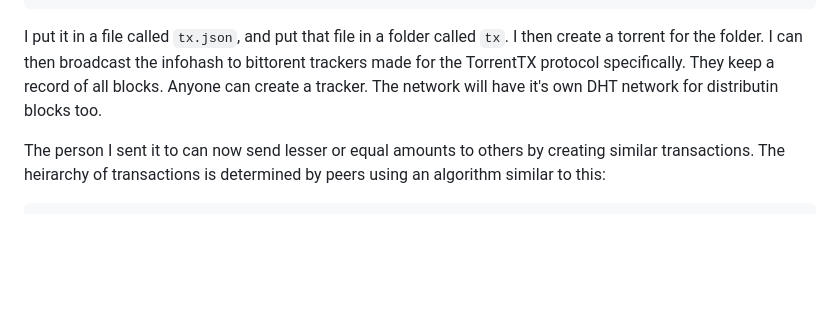
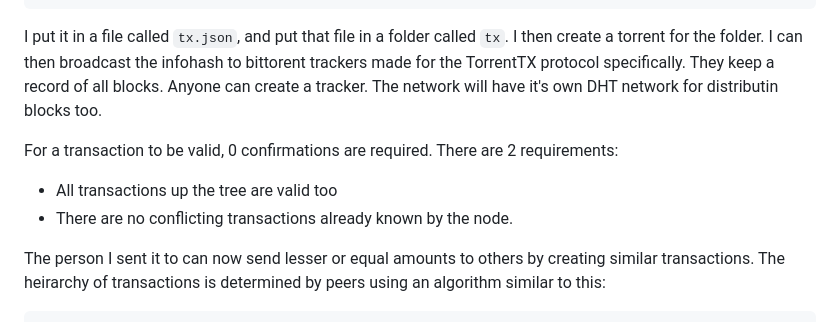
Before and after one commit to QuixThe2nd/TorrentTX, a Markdown page: README.md, the part around the change. Rendered like a GitHub page; blank space fills up the shorter version.

````diff
--- a/README.md
+++ b/README.md
@@ -25,6 +25,10 @@ I create a genesis transaction:
 I put it in a file called `tx.json`, and put that file in a folder called `tx`. I then create a torrent for the folder.
 I can then broadcast the infohash to bittorent trackers made for the TorrentTX protocol specifically. They keep a record of all blocks. Anyone can create a tracker. The network will have it's own DHT network for distributin blocks too.
 
+For a transaction to be valid, 0 confirmations are required. There are 2 requirements:
+- All transactions up the tree are valid too
+- There are no conflicting transactions already known by the node.
+
 The person I sent it to can now send lesser or equal amounts to others by creating similar transactions. The heirarchy of transactions is determined by peers using an algorithm similar to this:
 ```
 Genesis infohash is hardcoded to all nodes. Nodes then connect to the DHT network and TorrentRX trackers. The node will keep record of all infohashes discovered and how many times seen. Once the first infohash is discovered after genesis, the node will start downloading the contents of the torrent, then move onto the next, in order of how often its been seen. While parsing, the node will be sorting infohashes using "prev" as the reference. Prev is the infohash in-which the money from the transaction came from. This means as we start pulling transactions in a psuedo-random order, we're discovering the direct ancestor to each transaction. In the case of a discrepency, where someone has double-spent, nodes will keep the transaction they received first, creating a hard-fork between good and bad acting peers.
````
